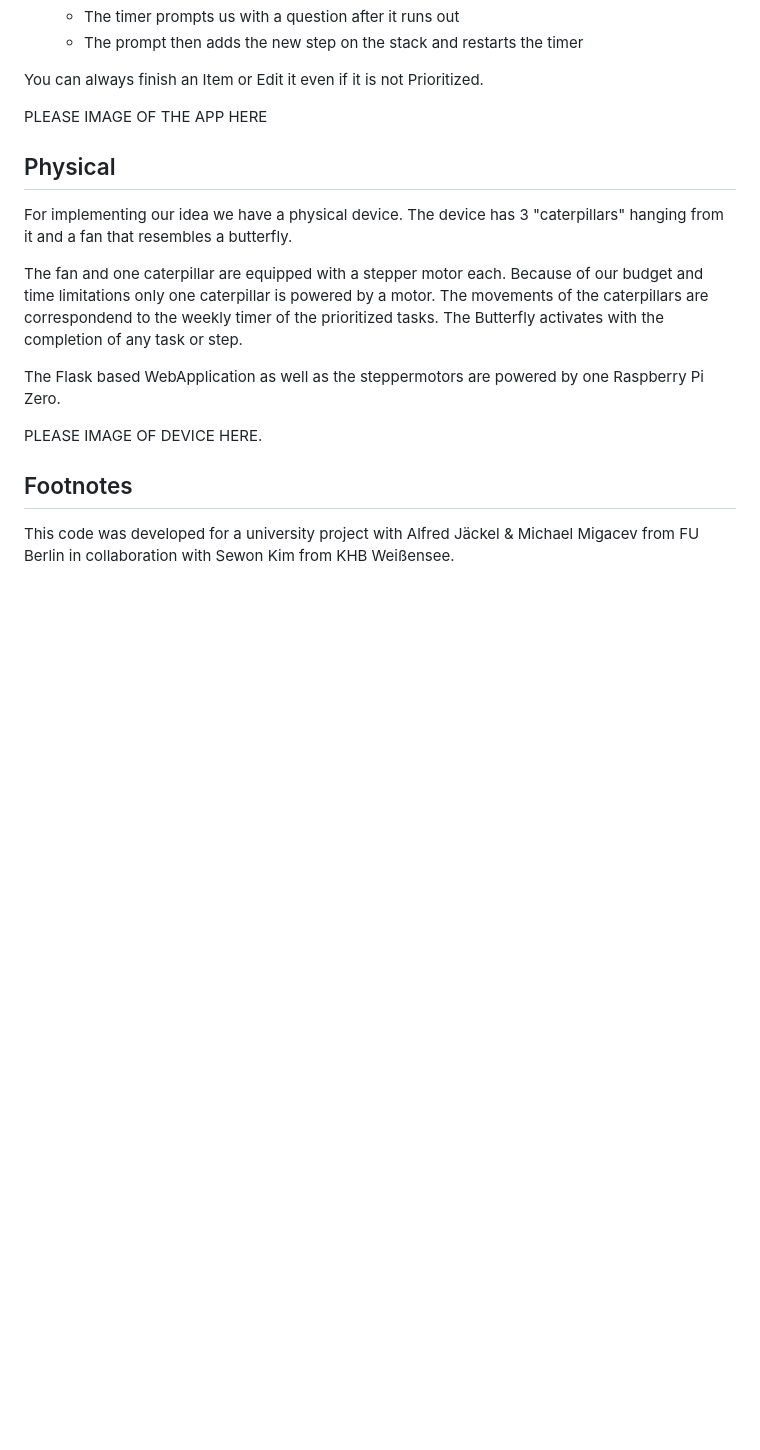
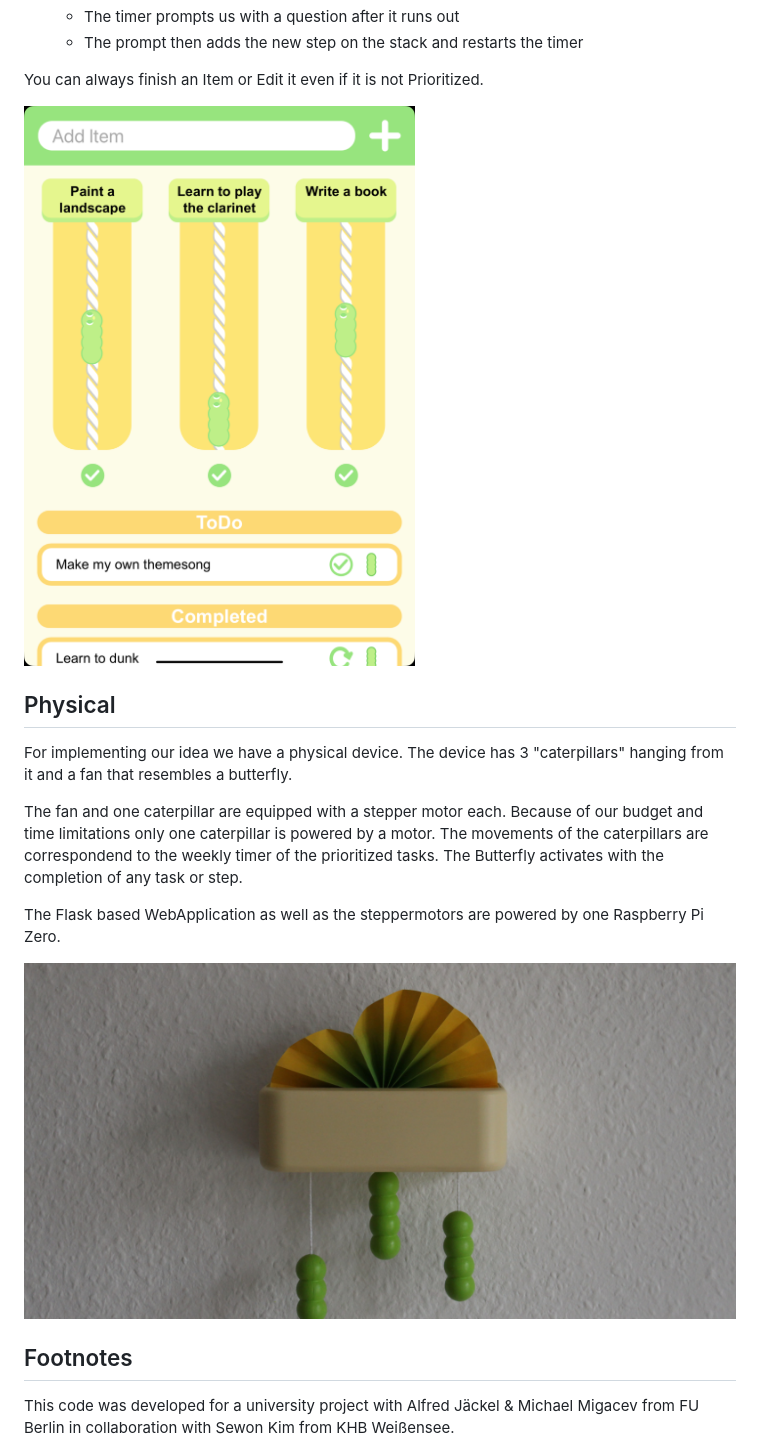
Before and after one commit to alfredjaeckel/CodingIxD_Do, a Markdown page: README.md, the part around the change. GitHub-like rendering; pictures changed too: appvisual.PNG (added), devicevisual.jpg (added); blank space fills up the shorter version.

Commit message:
added pictures

```diff
--- a/README.md
+++ b/README.md
@@ -38,7 +38,7 @@ Priorities:
 
 You can always finish an Item or Edit it even if it is not Prioritized.
 
-PLEASE IMAGE OF THE APP HERE
+![app](appvisual.PNG)
 
 ## Physical
 
@@ -52,7 +52,7 @@ The movements of the caterpillars are correspondend to the weekly timer of the p
 The Flask based WebApplication as well as the steppermotors are powered by one Raspberry Pi Zero.
 
 
-PLEASE IMAGE OF DEVICE HERE.
+![device](devicevisual.jpg)
 
 
 ## Footnotes
```
